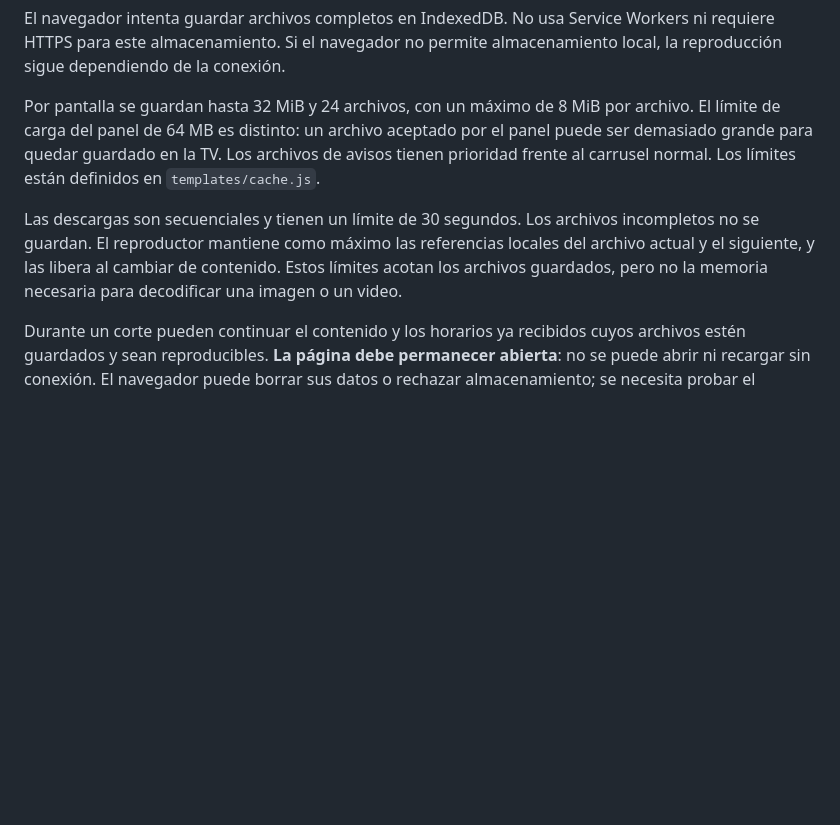
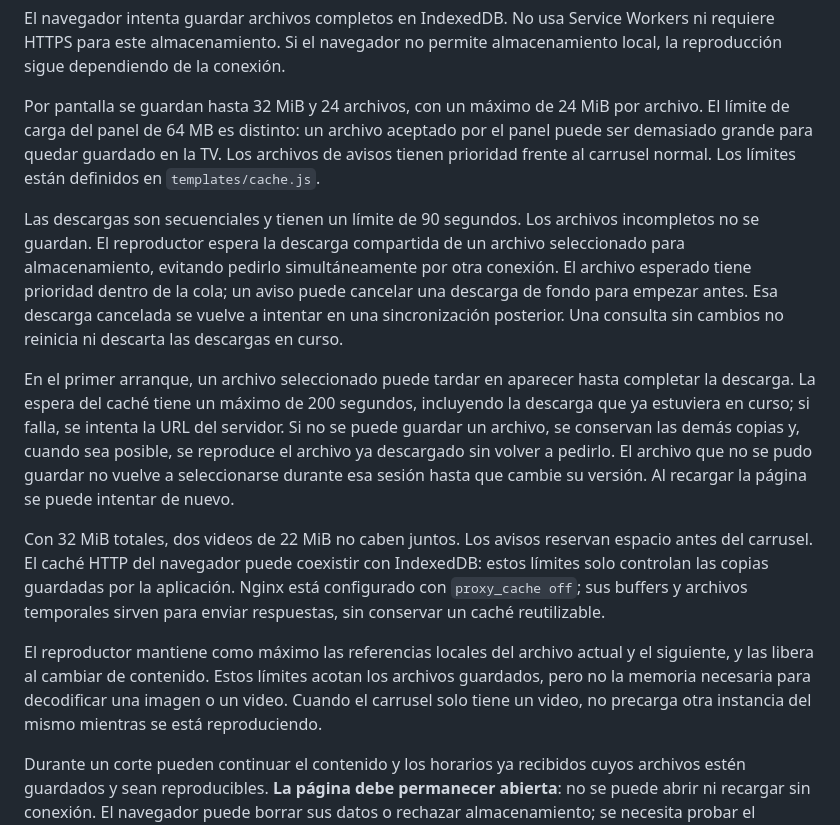
Before and after one commit to CarlosArguelloDev/OptiCast, a Markdown page: README.md, the part around the change. GitHub-like rendering; blank space fills up the shorter version.

Commit message:
docs: explicar limites y funcionamiento del cache compartido

```diff
--- a/README.md
+++ b/README.md
@@ -300,17 +300,39 @@ El navegador intenta guardar archivos completos en IndexedDB. No usa Service
 Workers ni requiere HTTPS para este almacenamiento. Si el navegador no permite
 almacenamiento local, la reproducción sigue dependiendo de la conexión.
 
-Por pantalla se guardan hasta 32 MiB y 24 archivos, con un máximo de 8 MiB por
+Por pantalla se guardan hasta 32 MiB y 24 archivos, con un máximo de 24 MiB por
 archivo. El límite de carga del panel de 64 MB es distinto: un archivo aceptado
 por el panel puede ser demasiado grande para quedar guardado en la TV. Los
 archivos de avisos tienen prioridad frente al carrusel normal. Los límites
 están definidos en `templates/cache.js`.
 
-Las descargas son secuenciales y tienen un límite de 30 segundos. Los archivos
-incompletos no se guardan. El reproductor mantiene como máximo las referencias
+Las descargas son secuenciales y tienen un límite de 90 segundos. Los archivos
+incompletos no se guardan. El reproductor espera la descarga compartida de un
+archivo seleccionado para almacenamiento, evitando pedirlo simultáneamente por
+otra conexión. El archivo esperado tiene prioridad dentro de la cola; un aviso
+puede cancelar una descarga de fondo para empezar antes. Esa descarga cancelada
+se vuelve a intentar en una sincronización posterior. Una consulta sin cambios
+no reinicia ni descarta las descargas en curso.
+
+En el primer arranque, un archivo seleccionado puede tardar en aparecer hasta
+completar la descarga. La espera del caché tiene un máximo de 200 segundos,
+incluyendo la descarga que ya estuviera en curso; si falla, se intenta la URL
+del servidor. Si no se puede guardar un archivo, se conservan las demás copias
+y, cuando sea posible, se reproduce el archivo ya descargado sin volver a pedirlo.
+El archivo que no se pudo guardar no vuelve a seleccionarse durante esa sesión
+hasta que cambie su versión. Al recargar la página se puede intentar de nuevo.
+
+Con 32 MiB totales, dos videos de 22 MiB no caben juntos. Los avisos reservan
+espacio antes del carrusel. El caché HTTP del navegador puede coexistir con
+IndexedDB: estos límites solo controlan las copias guardadas por la aplicación.
+Nginx está configurado con `proxy_cache off`; sus buffers y archivos temporales
+sirven para enviar respuestas, sin conservar un caché reutilizable.
+
+El reproductor mantiene como máximo las referencias
 locales del archivo actual y el siguiente, y las libera al cambiar de contenido.
 Estos límites acotan los archivos guardados, pero no la memoria necesaria para
-decodificar una imagen o un video.
+decodificar una imagen o un video. Cuando el carrusel solo tiene un video, no
+precarga otra instancia del mismo mientras se está reproduciendo.
 
 Durante un corte pueden continuar el contenido y los horarios ya recibidos cuyos
 archivos estén guardados y sean reproducibles. **La página debe permanecer
```
